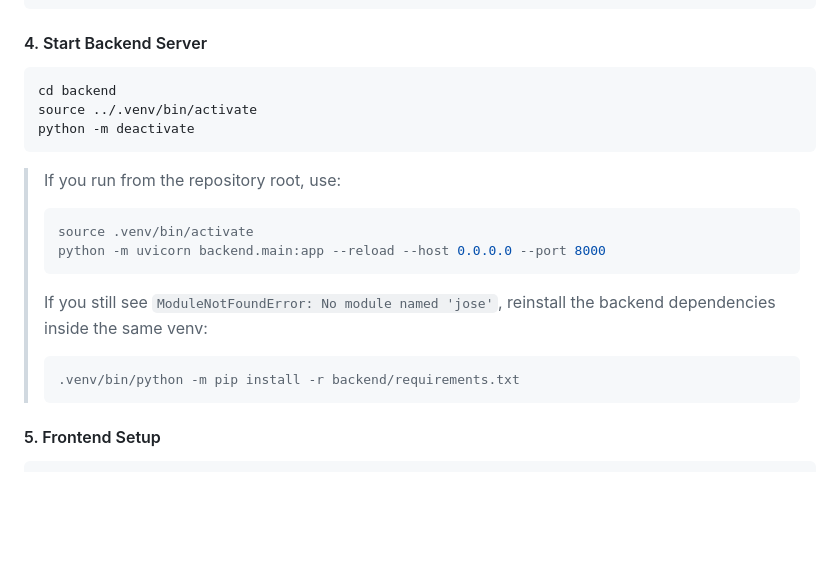
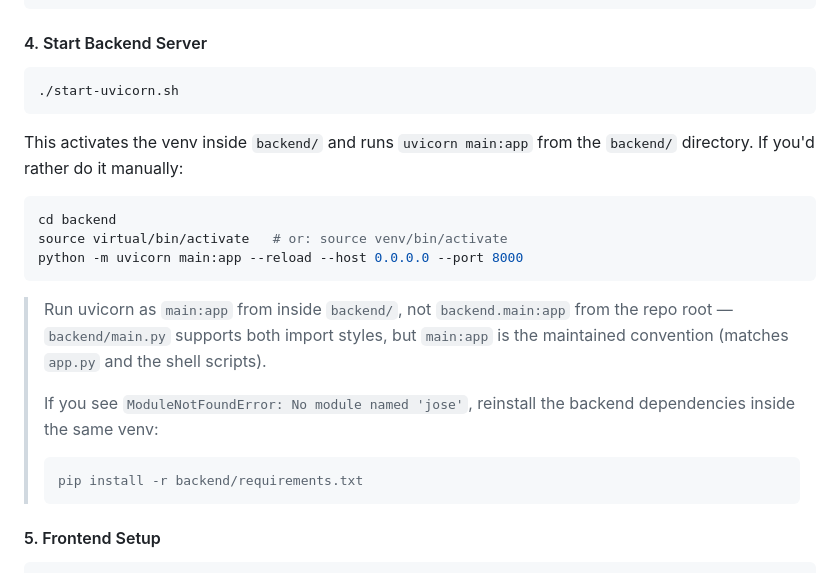
Before and after one commit to Kelvin-Wepo/Rafiki.ai, a Markdown page: README.md, the part around the change. GitHub-like rendering; blank space fills up the shorter version.

Commit message:
docs: add deployment and setup documentation

````diff
--- a/README.md
+++ b/README.md
@@ -152,22 +152,23 @@ DEBUG=true
 #### 4. Start Backend Server
 
 ```bash
-cd backend
-source ../.venv/bin/activate
-python -m deactivate
+./start-uvicorn.sh
 ```
 
-> If you run from the repository root, use:
+This activates the venv inside `backend/` and runs `uvicorn main:app` from the `backend/` directory. If you'd rather do it manually:
+
+```bash
+cd backend
+source virtual/bin/activate   # or: source venv/bin/activate
+python -m uvicorn main:app --reload --host 0.0.0.0 --port 8000
+```
+
+> Run uvicorn as `main:app` from inside `backend/`, not `backend.main:app` from the repo root — `backend/main.py` supports both import styles, but `main:app` is the maintained convention (matches `app.py` and the shell scripts).
+>
+> If you see `ModuleNotFoundError: No module named 'jose'`, reinstall the backend dependencies inside the same venv:
 >
 > ```bash
-> source .venv/bin/activate
-> python -m uvicorn backend.main:app --reload --host 0.0.0.0 --port 8000
-> ```
->
-> If you still see `ModuleNotFoundError: No module named 'jose'`, reinstall the backend dependencies inside the same venv:
->
-> ```bash
-> .venv/bin/python -m pip install -r backend/requirements.txt
+> pip install -r backend/requirements.txt
 > ```
 
 #### 5. Frontend Setup
````
